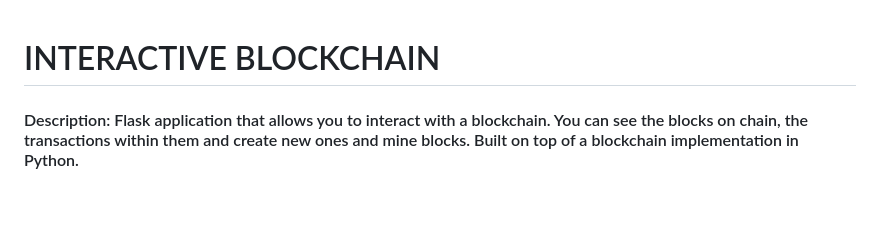
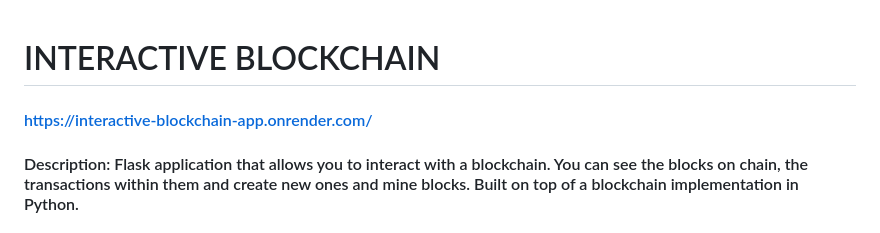
Before and after one commit to pacocerezo/Blockchain-Interactive-App, a Markdown page: README.md, the part around the change. Drawn GitHub-style; blank space fills up the shorter version.

Commit message:
Included Link in readme

```diff
--- a/README.md
+++ b/README.md
@@ -1,6 +1,6 @@
 # INTERACTIVE BLOCKCHAIN
 
-####
+#### https://interactive-blockchain-app.onrender.com/
 
 #### Description: Flask application that allows you to interact with a blockchain. You can see the blocks on chain, the transactions within them and create new ones and mine blocks. Built on top of a blockchain implementation in Python.
 
```
